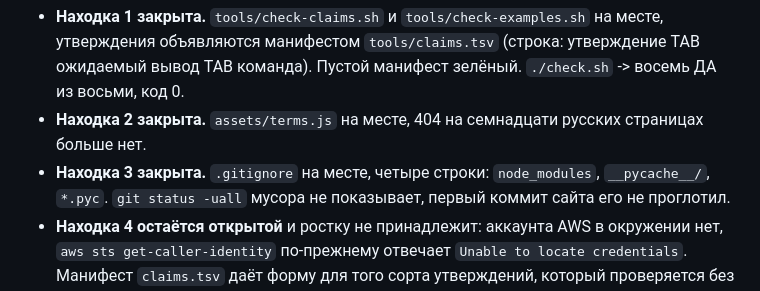
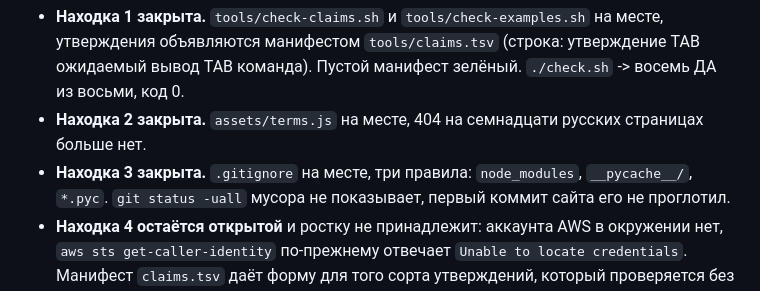
Before and after one commit to y-kolyada/aws-iam, a Markdown page: lessons/notes-1.md, the part around the change. GitHub-like rendering.

```diff
--- a/lessons/notes-1.md
+++ b/lessons/notes-1.md
@@ -24,7 +24,7 @@
   вывод TAB команда). Пустой манифест зелёный. `./check.sh` -> восемь ДА из восьми, код 0.
 - **Находка 2 закрыта.** `assets/terms.js` на месте, 404 на семнадцати русских страницах
   больше нет.
-- **Находка 3 закрыта.** `.gitignore` на месте, четыре строки: `node_modules`, `__pycache__/`,
+- **Находка 3 закрыта.** `.gitignore` на месте, три правила: `node_modules`, `__pycache__/`,
   `*.pyc`. `git status -uall` мусора не показывает, первый коммит сайта его не проглотил.
 - **Находка 4 остаётся открытой** и ростку не принадлежит: аккаунта AWS в окружении нет,
   `aws sts get-caller-identity` по-прежнему отвечает `Unable to locate credentials`. Манифест
```
